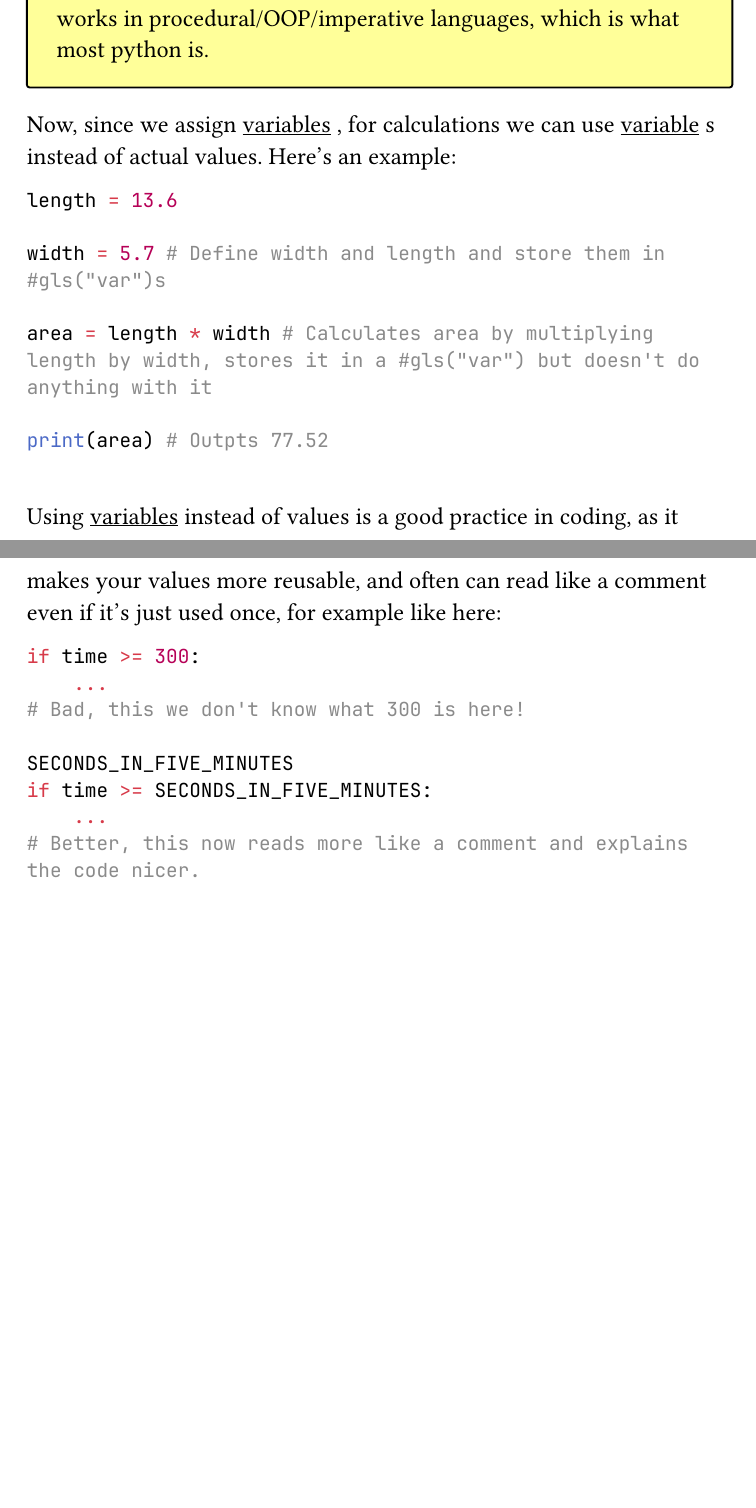
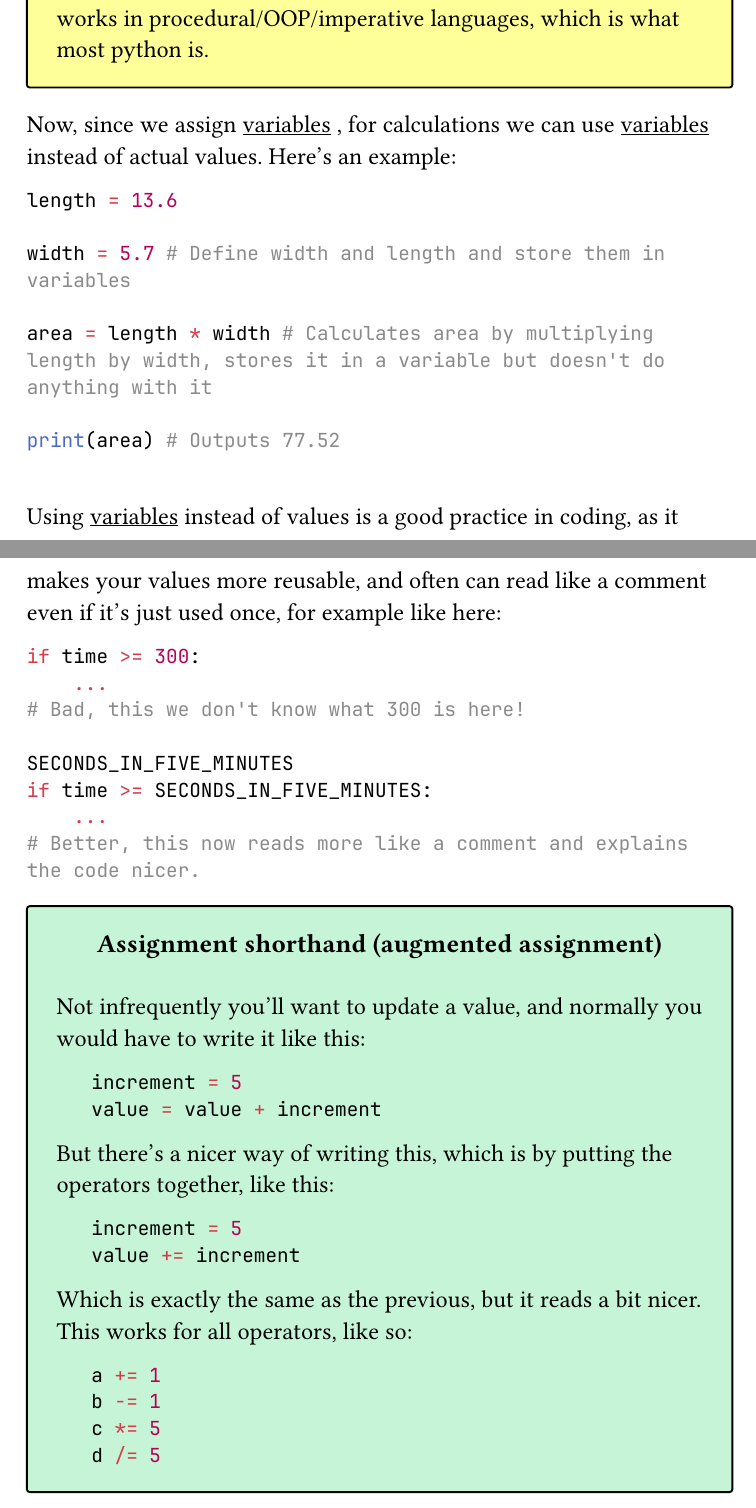
Before and after one commit to EpicBrainUser/python-booklet, a Typst document (python_booklet.typ): two parts of pages 20 and 21 of 117 before the commit and two parts of pages 20 and 21 of 118 after it, joined at a grey line, cut so that both start at the same text, the shorter picture padded with empty space. The pictures show the PDF file python_booklet.pdf that the author committed with the source.

Commit message:
Add augmented operators and fix a few typos

````diff
--- a/python_booklet.typ
+++ b/python_booklet.typ
@@ -487,15 +487,15 @@
 If you're wondering why this is and how it's weird, this is discussed much later in my functional section #link(<functional-chapter>)[(link here)] that explains an alternative paradigm. However what is shown above works in procedural/OOP/imperative languages, which is what most python is. ]
 )
 
-Now, since we assign #glspl("var"), for calculations we can use #gls("var")s instead of actual values. Here's an example:
+Now, since we assign #glspl("var"), for calculations we can use #glspl("var")instead of actual values. Here's an example:
 ```python
 length = 13.6
 
-width = 5.7 # Define width and length and store them in #gls("var")s
-
-area = length * width # Calculates area by multiplying length by width, stores it in a #gls("var") but doesn't do anything with it
-
-print(area) # Outpts 77.52
+width = 5.7 # Define width and length and store them in variables
+
+area = length * width # Calculates area by multiplying length by width, stores it in a variable but doesn't do anything with it
+
+print(area) # Outputs 77.52
 ```
 \
 Using #glspl("var") instead of values is a good practice in coding, as it makes your values more reusable, and often can read like a comment even if it's just used once, for example like here:\
@@ -509,6 +509,29 @@ if time >= SECONDS_IN_FIVE_MINUTES:
     ...
 # Better, this now reads more like a comment and explains the code nicer.
 ```
+
+#tip(
+    title: [Assignment shorthand (augmented assignment)],
+    content: [Not infrequently you'll want to update a value, and normally you would have to write it like this:
+```python
+    increment = 5
+    value = value + increment
+
+ ```
+But there's a nicer way of writing this, which is by putting the operators together, like this:
+```python
+    increment = 5
+    value += increment
+ ```
+Which is exactly the same as the previous, but it reads a bit nicer. This works for all operators, like so:
+```python
+    a += 1
+    b -= 1
+    c *= 5
+    d /= 5
+
+ ```]
+)
 
 == Summary exercises
 === Ex1
````
Also changed, not shown: python_booklet.pdf.
